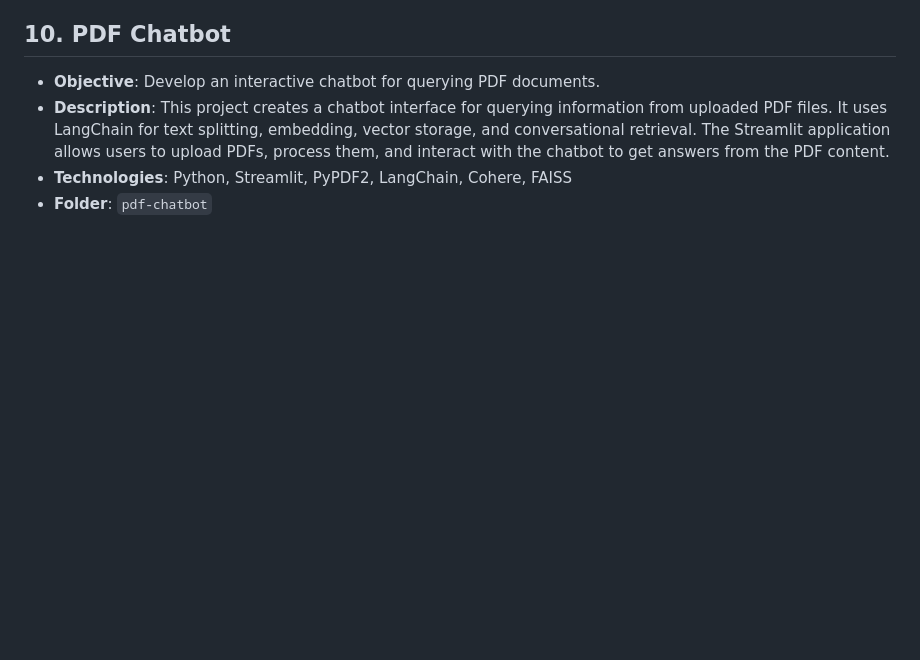
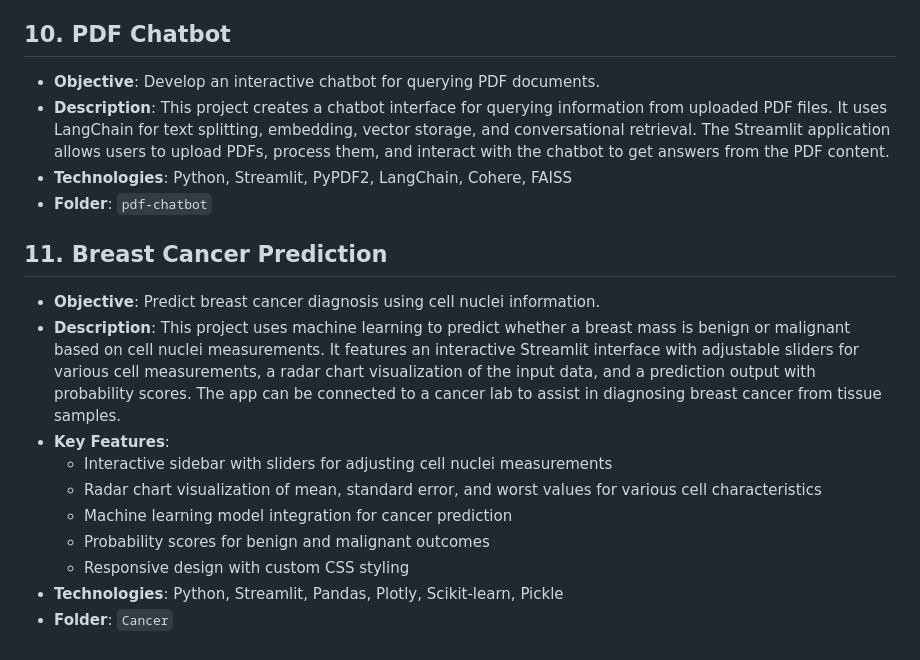
Before and after one commit to edgar595/projects-python, a Markdown page: README.md, the part around the change. Drawn GitHub-style; blank space fills up the shorter version.

```diff
--- a/README.md
+++ b/README.md
@@ -81,3 +81,16 @@ Welcome to my Python projects repository! This repository contains various data
 - **Description**: This project creates a chatbot interface for querying information from uploaded PDF files. It uses LangChain for text splitting, embedding, vector storage, and conversational retrieval. The Streamlit application allows users to upload PDFs, process them, and interact with the chatbot to get answers from the PDF content.
 - **Technologies**: Python, Streamlit, PyPDF2, LangChain, Cohere, FAISS
 - **Folder**: `pdf-chatbot`
+
+## 11. Breast Cancer Prediction
+
+- **Objective**: Predict breast cancer diagnosis using cell nuclei information.
+- **Description**: This project uses machine learning to predict whether a breast mass is benign or malignant based on cell nuclei measurements. It features an interactive Streamlit interface with adjustable sliders for various cell measurements, a radar chart visualization of the input data, and a prediction output with probability scores. The app can be connected to a cancer lab to assist in diagnosing breast cancer from tissue samples.
+- **Key Features**:
+  - Interactive sidebar with sliders for adjusting cell nuclei measurements
+  - Radar chart visualization of mean, standard error, and worst values for various cell characteristics
+  - Machine learning model integration for cancer prediction
+  - Probability scores for benign and malignant outcomes
+  - Responsive design with custom CSS styling
+- **Technologies**: Python, Streamlit, Pandas, Plotly, Scikit-learn, Pickle
+- **Folder**: `Cancer`
```
Also changed, not shown: Cancer/README.md (added, +64 -0 lines).
